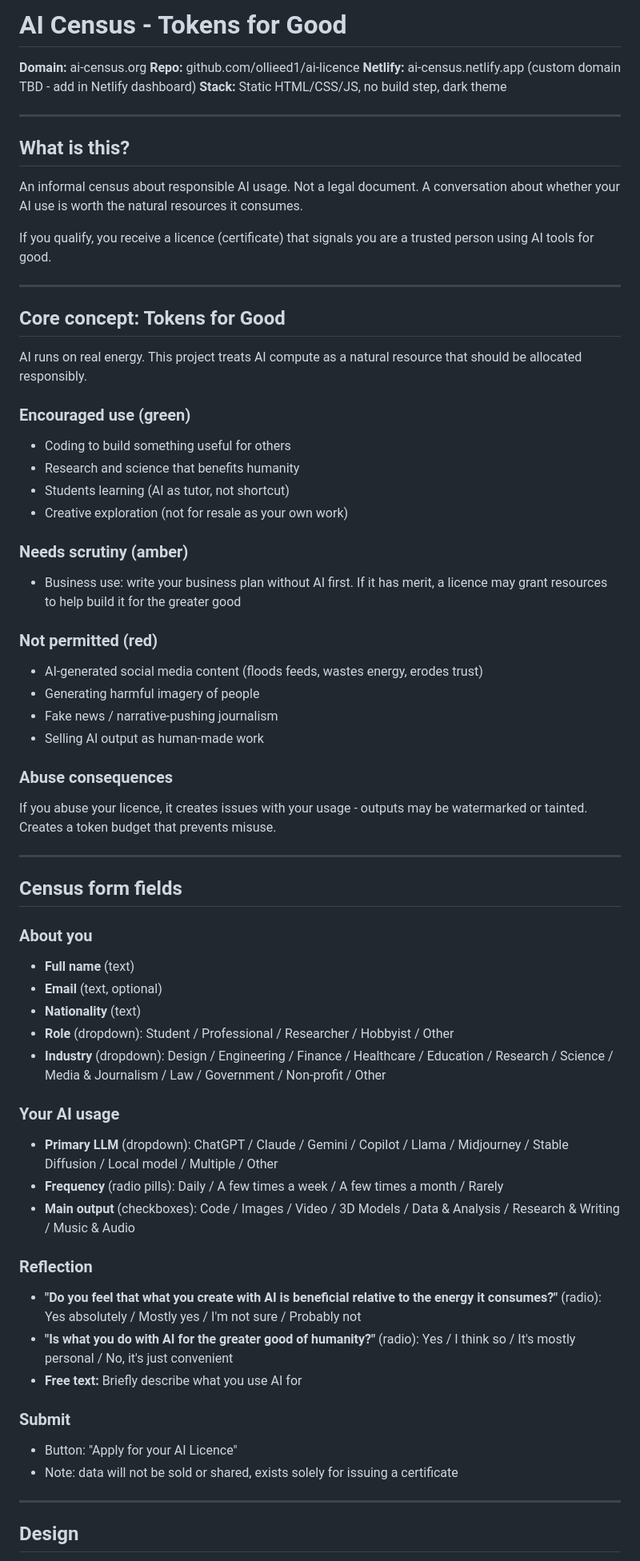
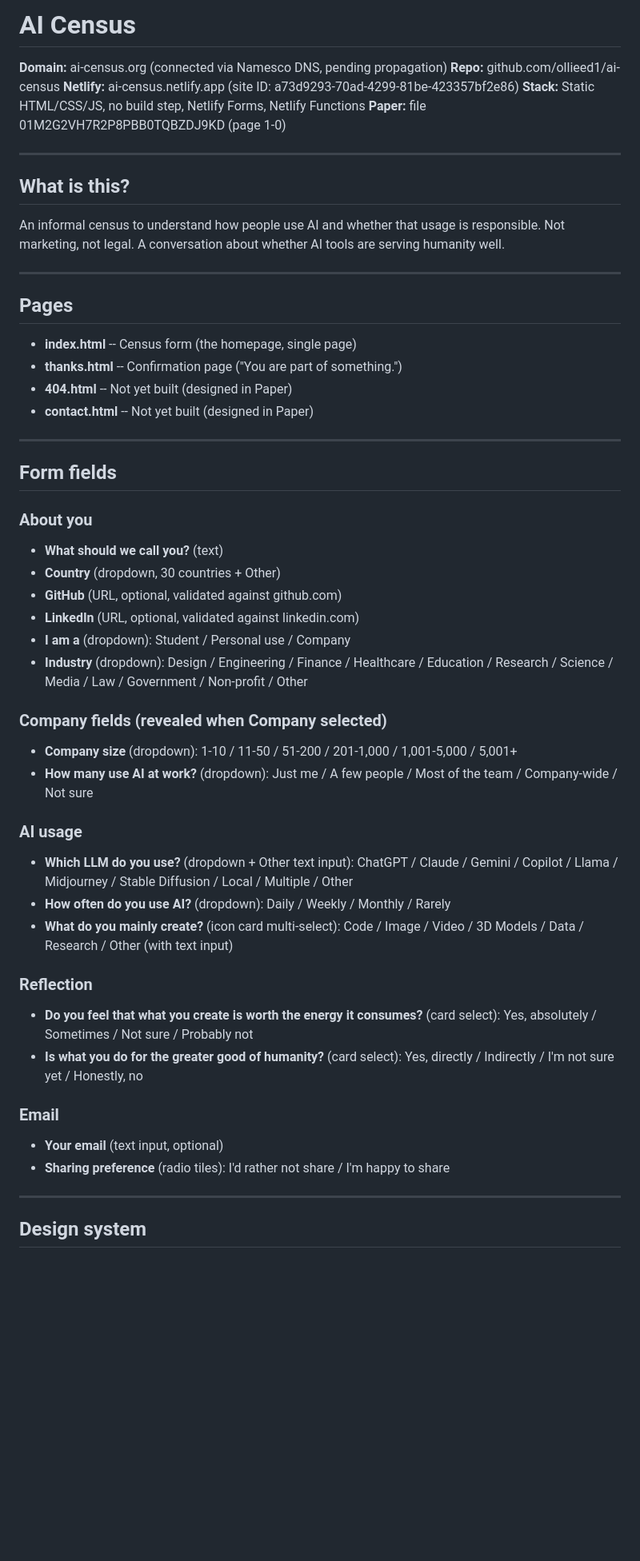
Before and after one commit to ollieed1/ai-census, a Markdown page: PROJECT.md, the part around one of its changes. Shown at 80% size. GitHub-like rendering; blank space fills up the shorter version.

```diff
--- a/PROJECT.md
+++ b/PROJECT.md
@@ -1,68 +1,56 @@
-# AI Census - Tokens for Good
+# AI Census
 
-**Domain:** ai-census.org
-**Repo:** github.com/ollieed1/ai-licence
-**Netlify:** ai-census.netlify.app (custom domain TBD - add in Netlify dashboard)
-**Stack:** Static HTML/CSS/JS, no build step, dark theme
+**Domain:** ai-census.org (connected via Namesco DNS, pending propagation)
+**Repo:** github.com/ollieed1/ai-census
+**Netlify:** ai-census.netlify.app (site ID: a73d9293-70ad-4299-81be-423357bf2e86)
+**Stack:** Static HTML/CSS/JS, no build step, Netlify Forms, Netlify Functions
+**Paper:** file 01M2G2VH7R2P8PBB0TQBZDJ9KD (page 1-0)
 
 ---
 
 ## What is this?
 
-An informal census about responsible AI usage. Not a legal document. A conversation about whether your AI use is worth the natural resources it consumes.
-
-If you qualify, you receive a licence (certificate) that signals you are a trusted person using AI tools for good.
+An informal census to understand how people use AI and whether that usage is responsible. Not marketing, not legal. A conversation about whether AI tools are serving humanity well.
 
 ---
 
-## Core concept: Tokens for Good
+## Pages
 
-AI runs on real energy. This project treats AI compute as a natural resource that should be allocated responsibly.
-
-### Encouraged use (green)
-- Coding to build something useful for others
-- Research and science that benefits humanity
-- Students learning (AI as tutor, not shortcut)
-- Creative exploration (not for resale as your own work)
-
-### Needs scrutiny (amber)
-- Business use: write your business plan without AI first. If it has merit, a licence may grant resources to help build it for the greater good
-
-### Not permitted (red)
-- AI-generated social media content (floods feeds, wastes energy, erodes trust)
-- Generating harmful imagery of people
-- Fake news / narrative-pushing journalism
-- Selling AI output as human-made work
-
-### Abuse consequences
-If you abuse your licence, it creates issues with your usage - outputs may be watermarked or tainted. Creates a token budget that prevents misuse.
+- **index.html** -- Census form (the homepage, single page)
+- **thanks.html** -- Confirmation page ("You are part of something.")
+- **404.html** -- Not yet built (designed in Paper)
+- **contact.html** -- Not yet built (designed in Paper)
 
 ---
 
-## Census form fields
+## Form fields
 
 ### About you
-- **Full name** (text)
-- **Email** (text, optional)
-- **Nationality** (text)
-- **Role** (dropdown): Student / Professional / Researcher / Hobbyist / Other
-- **Industry** (dropdown): Design / Engineering / Finance / Healthcare / Education / Research / Science / Media & Journalism / Law / Government / Non-profit / Other
+- **What should we call you?** (text)
+- **Country** (dropdown, 30 countries + Other)
+- **GitHub** (URL, optional, validated against github.com)
+- **LinkedIn** (URL, optional, validated against linkedin.com)
+- **I am a** (dropdown): Student / Personal use / Company
+- **Industry** (dropdown): Design / Engineering / Finance / Healthcare / Education / Research / Science / Media / Law / Government / Non-profit / Other
 
-### Your AI usage
-- **Primary LLM** (dropdown): ChatGPT / Claude / Gemini / Copilot / Llama / Midjourney / Stable Diffusion / Local model / Multiple / Other
-- **Frequency** (radio pills): Daily / A few times a week / A few times a month / Rarely
-- **Main output** (checkboxes): Code / Images / Video / 3D Models / Data & Analysis / Research & Writing / Music & Audio
+### Company fields (revealed when Company selected)
+- **Company size** (dropdown): 1-10 / 11-50 / 51-200 / 201-1,000 / 1,001-5,000 / 5,001+
+- **How many use AI at work?** (dropdown): Just me / A few people / Most of the team / Company-wide / Not sure
+
+### AI usage
+- **Which LLM do you use?** (dropdown + Other text input): ChatGPT / Claude / Gemini / Copilot / Llama / Midjourney / Stable Diffusion / Local / Multiple / Other
+- **How often do you use AI?** (dropdown): Daily / Weekly / Monthly / Rarely
+- **What do you mainly create?** (icon card multi-select): Code / Image / Video / 3D Models / Data / Research / Other (with text input)
 
 ### Reflection
-- **"Do you feel that what you create with AI is beneficial relative to the energy it consumes?"** (radio): Yes absolutely / Mostly yes / I'm not sure / Probably not
-- **"Is what you do with AI for the greater good of humanity?"** (radio): Yes / I think so / It's mostly personal / No, it's just convenient
-- **Free text:** Briefly describe what you use AI for
+- **Do you feel that what you create is worth the energy it consumes?** (card select): Yes, absolutely / Sometimes / Not sure / Probably not
+- **Is what you do for the greater good of humanity?** (card select): Yes, directly / Indirectly / I'm not sure yet / Honestly, no
 
-### Submit
-- Button: "Apply for your AI Licence"
-- Note: data will not be sold or shared, exists solely for issuing a certificate
+### Email
+- **Your email** (text input, optional)
+- **Sharing preference** (radio tiles): I'd rather not share / I'm happy to share
 
 ---
 
-## Design
+## Design system
 
```
Also changed, not shown: other parts of PROJECT.md (+49 -16 lines).
